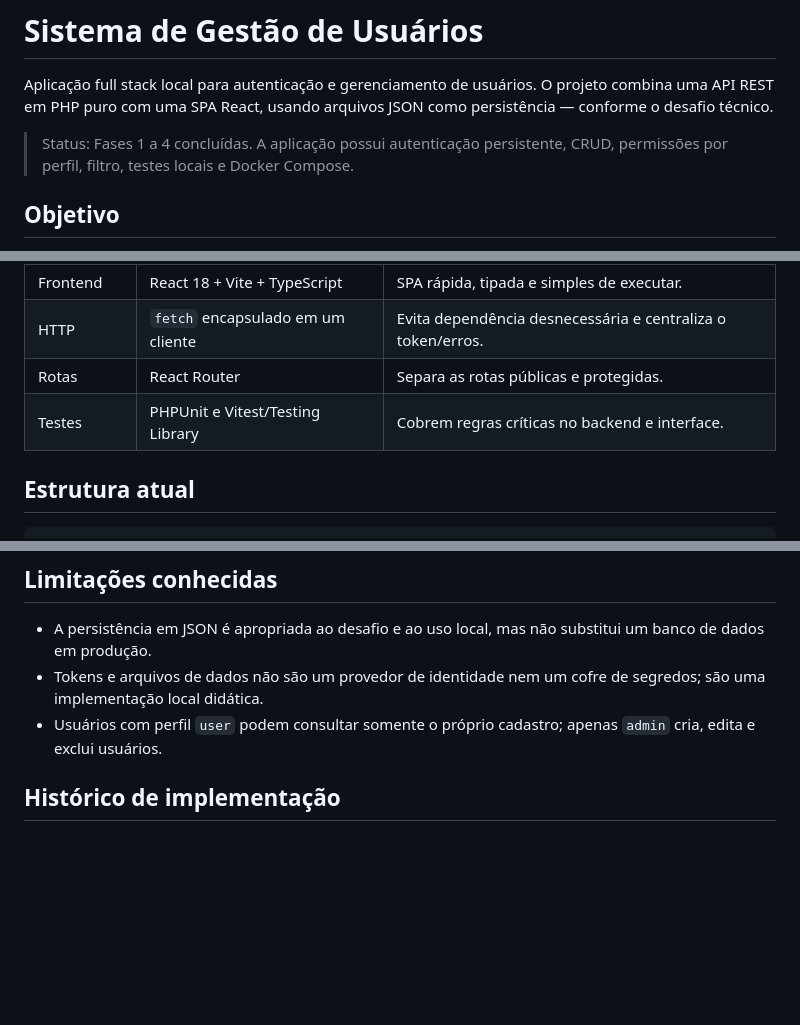
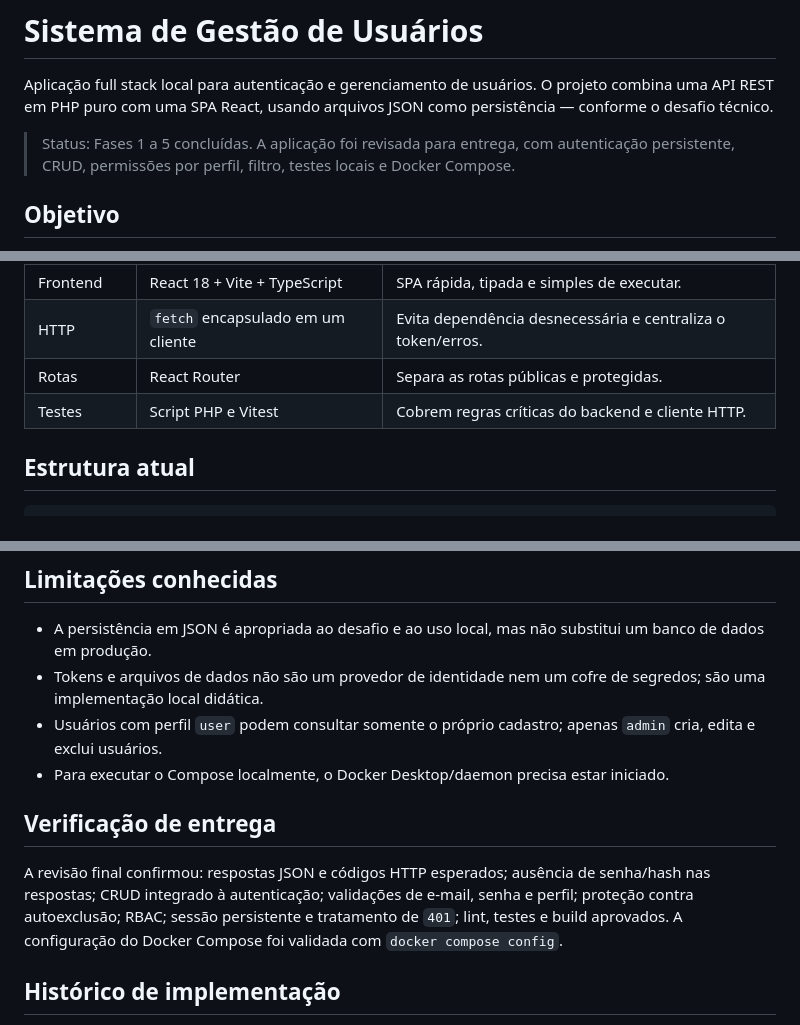
Before and after one commit to PedroFortaleza/user-management-react-php, a Markdown page: README.md, 3 parts joined by grey strips. Drawn GitHub-style; blank space fills up the shorter version.

Commit message:
docs: finalizar revisão de entrega

```diff
--- a/README.md
+++ b/README.md
@@ -2,7 +2,7 @@
 
 Aplicação full stack local para autenticação e gerenciamento de usuários. O projeto combina uma API REST em PHP puro com uma SPA React, usando arquivos JSON como persistência — conforme o desafio técnico.
 
-> Status: Fases 1 a 4 concluídas. A aplicação possui autenticação persistente, CRUD, permissões por perfil, filtro, testes locais e Docker Compose.
+> Status: Fases 1 a 5 concluídas. A aplicação foi revisada para entrega, com autenticação persistente, CRUD, permissões por perfil, filtro, testes locais e Docker Compose.
 
 ## Objetivo
 
@@ -17,7 +17,7 @@ Permitir que um usuário autenticado consulte, cadastre, edite e exclua usuário
 | Frontend | React 18 + Vite + TypeScript | SPA rápida, tipada e simples de executar. |
 | HTTP | `fetch` encapsulado em um cliente | Evita dependência desnecessária e centraliza o token/erros. |
 | Rotas | React Router | Separa as rotas públicas e protegidas. |
-| Testes | PHPUnit e Vitest/Testing Library | Cobrem regras críticas no backend e interface. |
+| Testes | Script PHP e Vitest | Cobrem regras críticas do backend e cliente HTTP. |
 
 ## Estrutura atual
 
@@ -165,6 +165,11 @@ docker compose up --build
 - A persistência em JSON é apropriada ao desafio e ao uso local, mas não substitui um banco de dados em produção.
 - Tokens e arquivos de dados não são um provedor de identidade nem um cofre de segredos; são uma implementação local didática.
 - Usuários com perfil `user` podem consultar somente o próprio cadastro; apenas `admin` cria, edita e exclui usuários.
+- Para executar o Compose localmente, o Docker Desktop/daemon precisa estar iniciado.
+
+## Verificação de entrega
+
+A revisão final confirmou: respostas JSON e códigos HTTP esperados; ausência de senha/hash nas respostas; CRUD integrado à autenticação; validações de e-mail, senha e perfil; proteção contra autoexclusão; RBAC; sessão persistente e tratamento de `401`; lint, testes e build aprovados. A configuração do Docker Compose foi validada com `docker compose config`.
 
 ## Histórico de implementação
 
```
Also changed, not shown: ROADMAP.md (+11 -11 lines).
